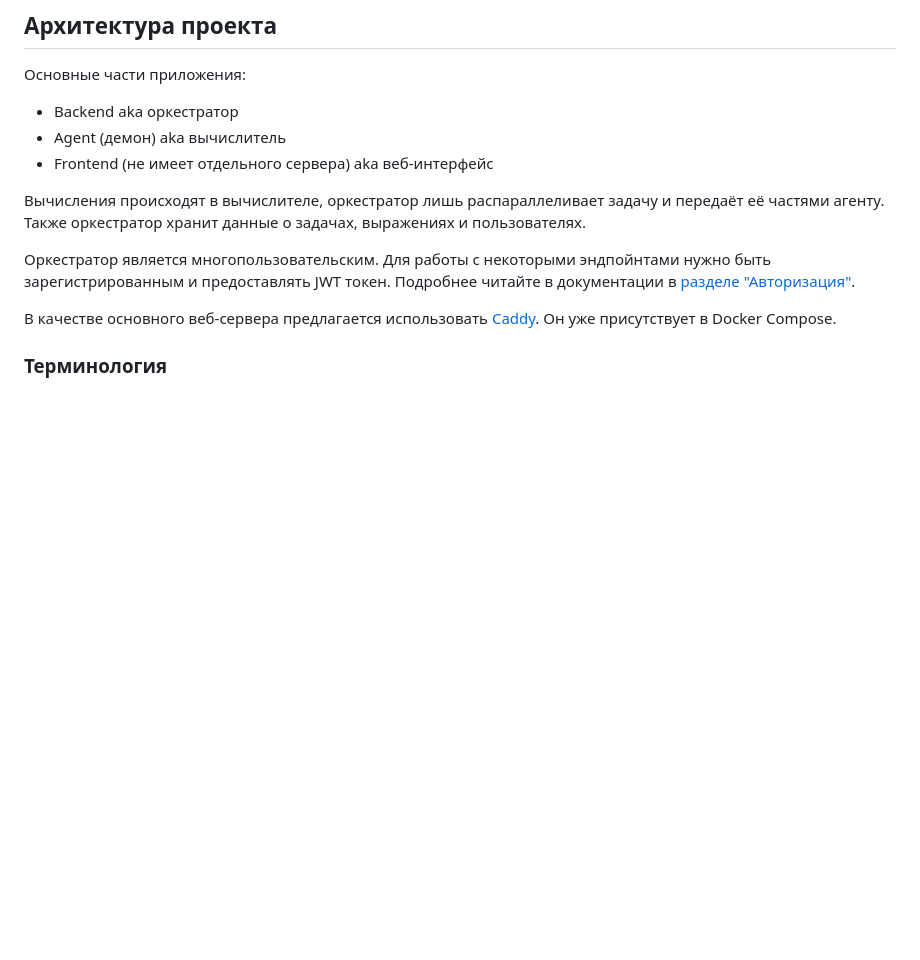
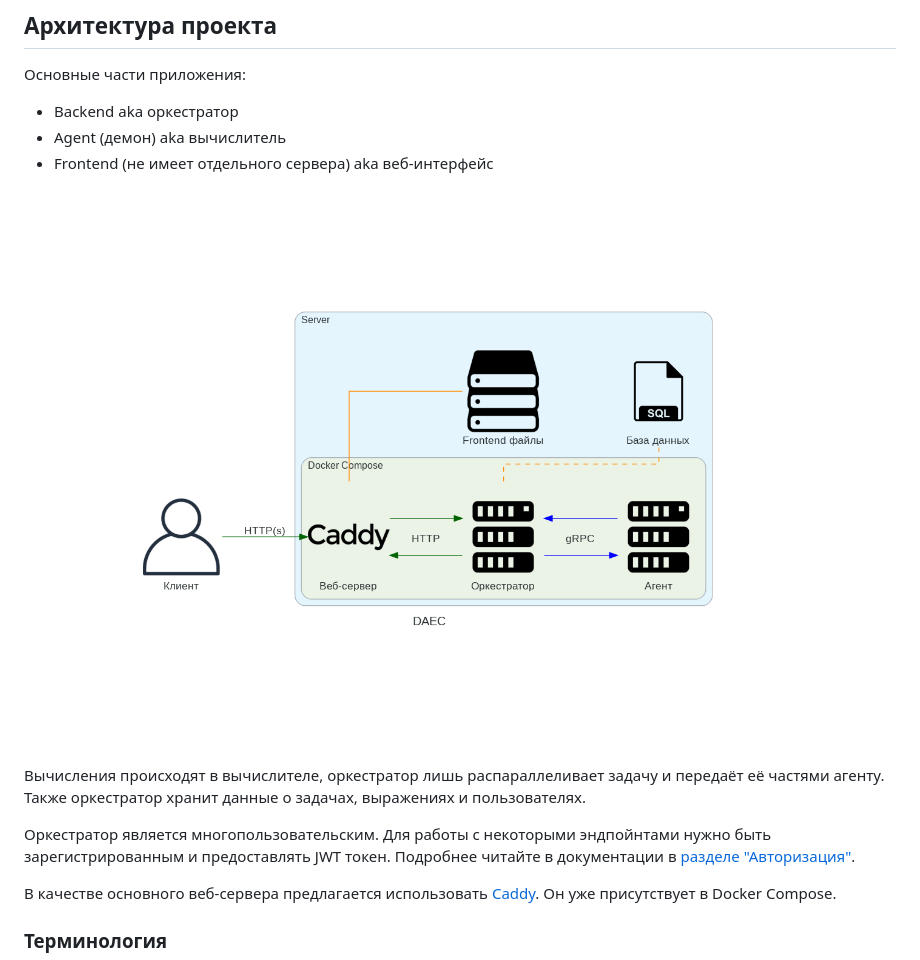
Before and after one commit to wavy-cat/DAEC, a Markdown page: README.md, the part around the change. GitHub-like rendering; pictures changed too: assets/daec.png (added); blank space fills up the shorter version.

Commit message:
А-а-а, картинка, смотрите

```diff
--- a/README.md
+++ b/README.md
@@ -24,6 +24,8 @@ Aka Распределенный вычислитель арифметическ
 * Backend aka оркестратор
 * Agent (демон) aka вычислитель
 * Frontend (не имеет отдельного сервера) aka веб-интерфейс
+
+![daec.png](assets/daec.png)
 
 Вычисления происходят в вычислителе, оркестратор лишь распараллеливает задачу и передаёт её частями агенту.
 Также оркестратор хранит данные о задачах, выражениях и пользователях.
```
